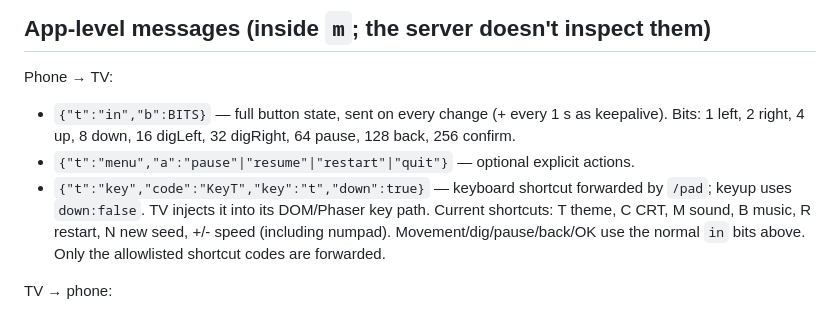
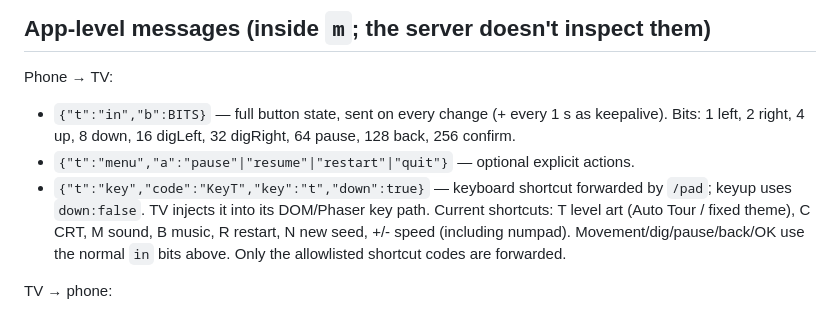
Before and after one commit to jgbrwn/loderunner2099, a Markdown page: docs/overhaul/PROTOCOL.md, the part around the change. Rendered like a GitHub page.

```diff
--- a/docs/overhaul/PROTOCOL.md
+++ b/docs/overhaul/PROTOCOL.md
@@ -37,7 +37,7 @@ Phone → TV:
   1 left, 2 right, 4 up, 8 down, 16 digLeft, 32 digRight, 64 pause, 128 back, 256 confirm.
 - `{"t":"menu","a":"pause"|"resume"|"restart"|"quit"}` — optional explicit actions.
 - `{"t":"key","code":"KeyT","key":"t","down":true}` — keyboard shortcut forwarded by `/pad`; keyup uses
-  `down:false`. TV injects it into its DOM/Phaser key path. Current shortcuts: T theme, C CRT,
+  `down:false`. TV injects it into its DOM/Phaser key path. Current shortcuts: T level art (Auto Tour / fixed theme), C CRT,
   M sound, B music, R restart, N new seed, +/- speed (including numpad). Movement/dig/pause/back/OK
   use the normal `in` bits above. Only the allowlisted shortcut codes are forwarded.
 
```
Also changed, not shown: README.md (+7 -2 lines), docs/screenshots/environments.png (added).
